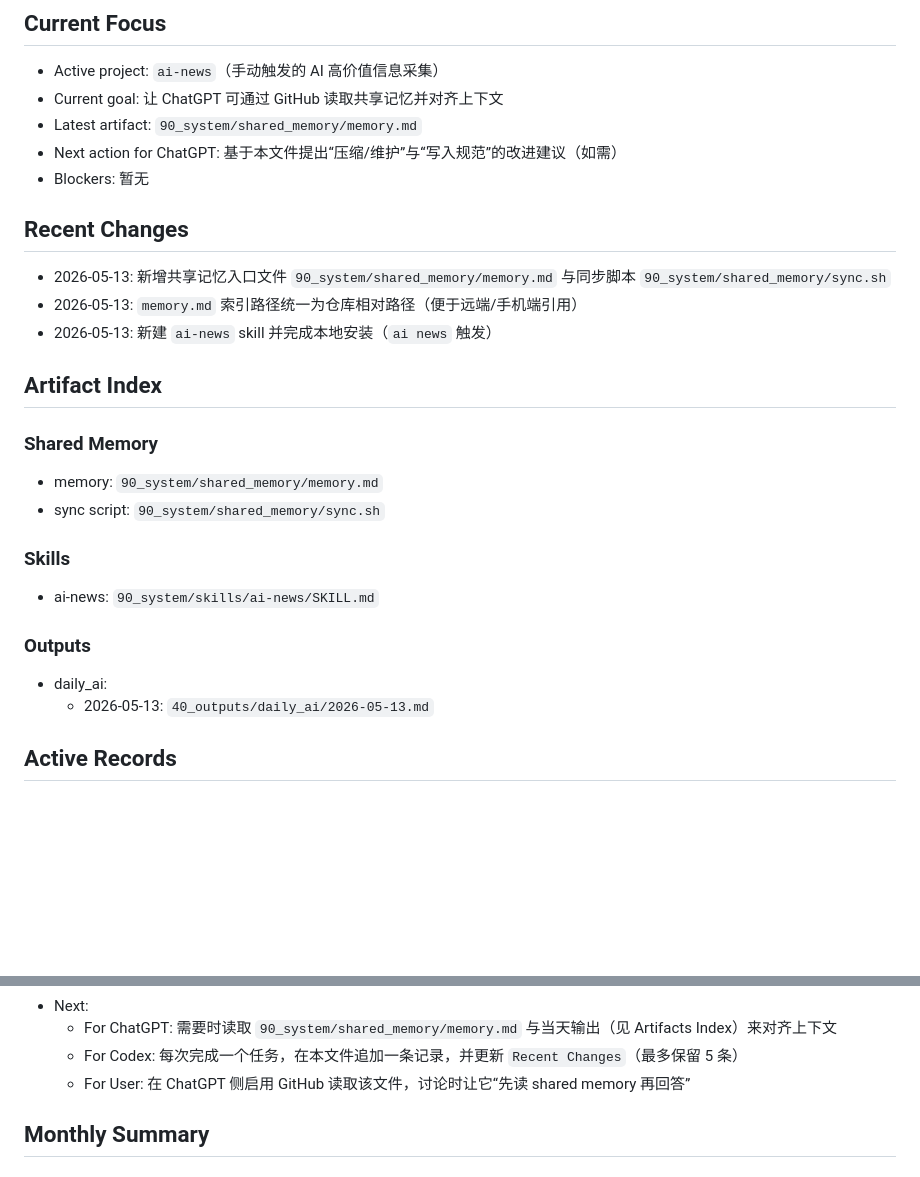
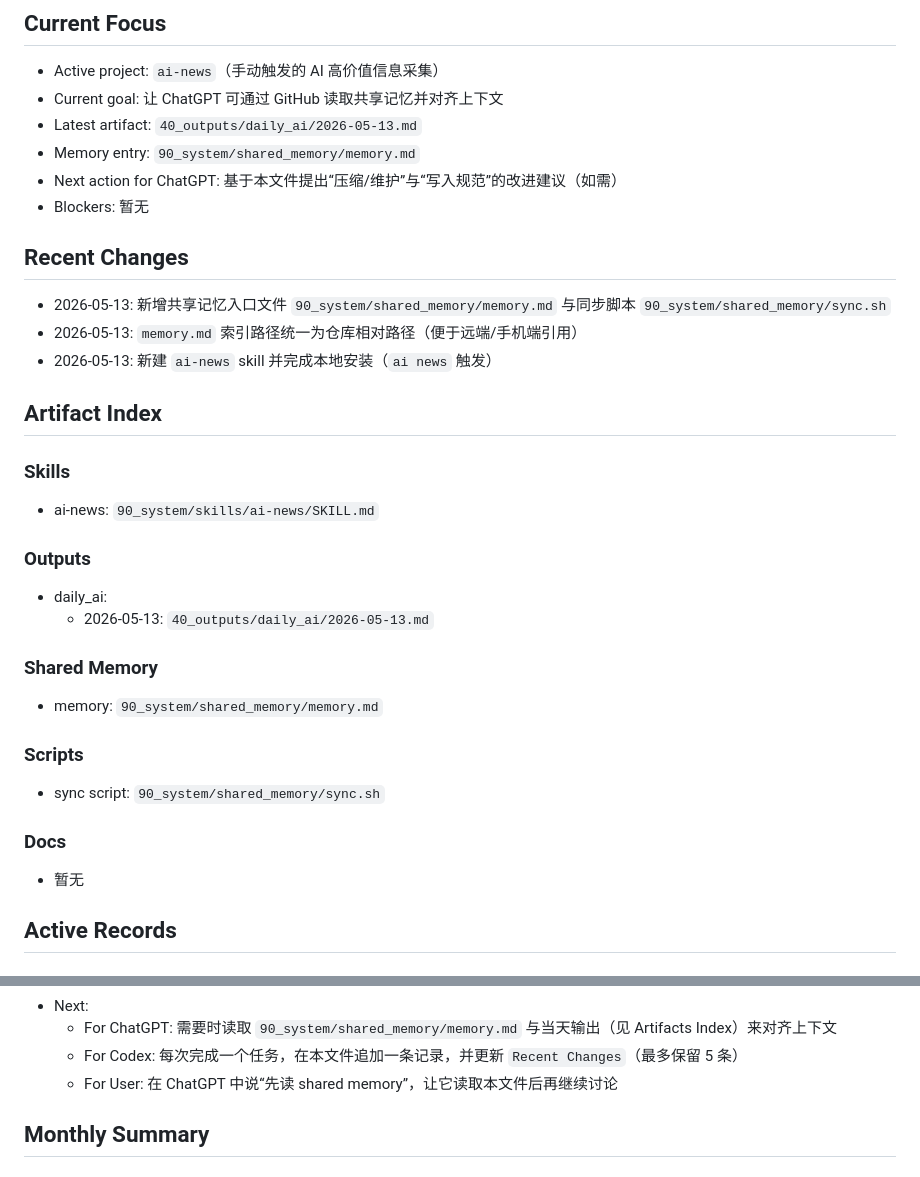
Before and after one commit to xcheese/flux, a Markdown page: 90_system/shared_memory/memory.md, 2 parts joined by grey strips. Rendered like a GitHub page; blank space fills up the shorter version.

Commit message:
docs(shared-memory): focus + index tweaks

```diff
--- a/90_system/shared_memory/memory.md
+++ b/90_system/shared_memory/memory.md
@@ -25,7 +25,8 @@ status: active
 
 - Active project: `ai-news`（手动触发的 AI 高价值信息采集）
 - Current goal: 让 ChatGPT 可通过 GitHub 读取共享记忆并对齐上下文
-- Latest artifact: `90_system/shared_memory/memory.md`
+- Latest artifact: `40_outputs/daily_ai/2026-05-13.md`
+- Memory entry: `90_system/shared_memory/memory.md`
 - Next action for ChatGPT: 基于本文件提出“压缩/维护”与“写入规范”的改进建议（如需）
 - Blockers: 暂无
 
@@ -37,11 +38,6 @@ status: active
 
 ## Artifact Index
 
-### Shared Memory
-
-- memory: `90_system/shared_memory/memory.md`
-- sync script: `90_system/shared_memory/sync.sh`
-
 ### Skills
 
 - ai-news: `90_system/skills/ai-news/SKILL.md`
@@ -50,6 +46,18 @@ status: active
 
 - daily_ai:
   - 2026-05-13: `40_outputs/daily_ai/2026-05-13.md`
+
+### Shared Memory
+
+- memory: `90_system/shared_memory/memory.md`
+
+### Scripts
+
+- sync script: `90_system/shared_memory/sync.sh`
+
+### Docs
+
+- 暂无
 
 ## Active Records
 
@@ -70,7 +78,7 @@ status: active
 - Next:
   - For ChatGPT: 需要时读取 `90_system/shared_memory/memory.md` 与当天输出（见 Artifacts Index）来对齐上下文
   - For Codex: 每次完成一个任务，在本文件追加一条记录，并更新 `Recent Changes`（最多保留 5 条）
-  - For User: 在 ChatGPT 侧启用 GitHub 读取该文件，讨论时让它“先读 shared memory 再回答”
+  - For User: 在 ChatGPT 中说“先读 shared memory”，让它读取本文件后再继续讨论
 
 ## Monthly Summary
 
```
